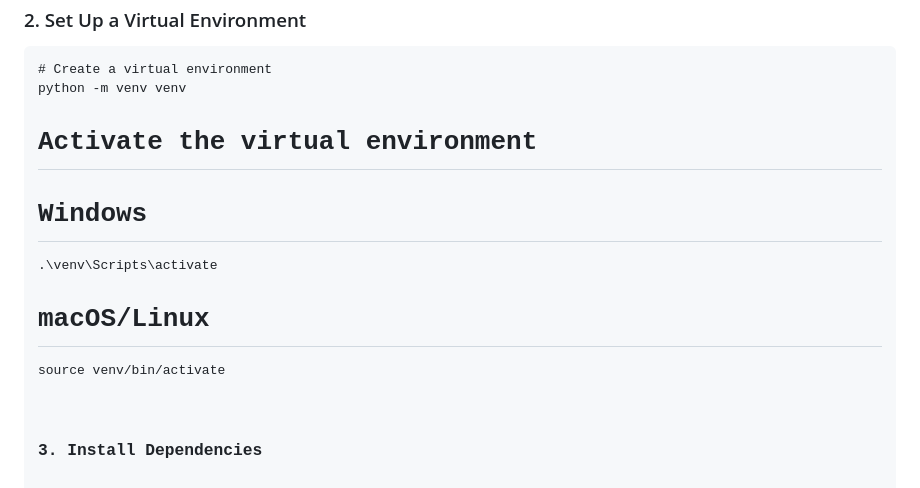
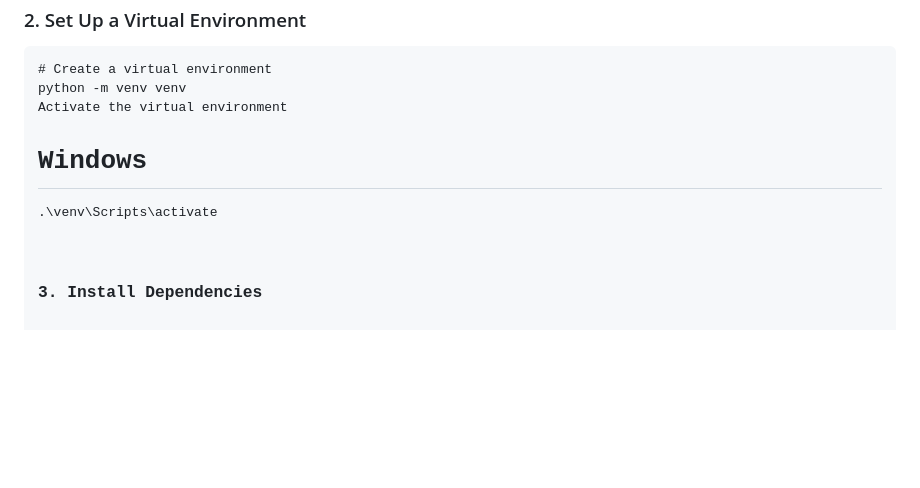
Before and after one commit to SusanthNarayanan/Object-Detection-and-Grouping, a Markdown page: README.md, the part around the change. Drawn GitHub-style; blank space fills up the shorter version.

```diff
--- a/README.md
+++ b/README.md
@@ -135,11 +135,9 @@ project/
 # Create a virtual environment
 python -m venv venv
 
-# Activate the virtual environment
+Activate the virtual environment
 # Windows
 .\venv\Scripts\activate
-# macOS/Linux
-source venv/bin/activate
   </pre>
 
   <h3>3. Install Dependencies</h3>
```
